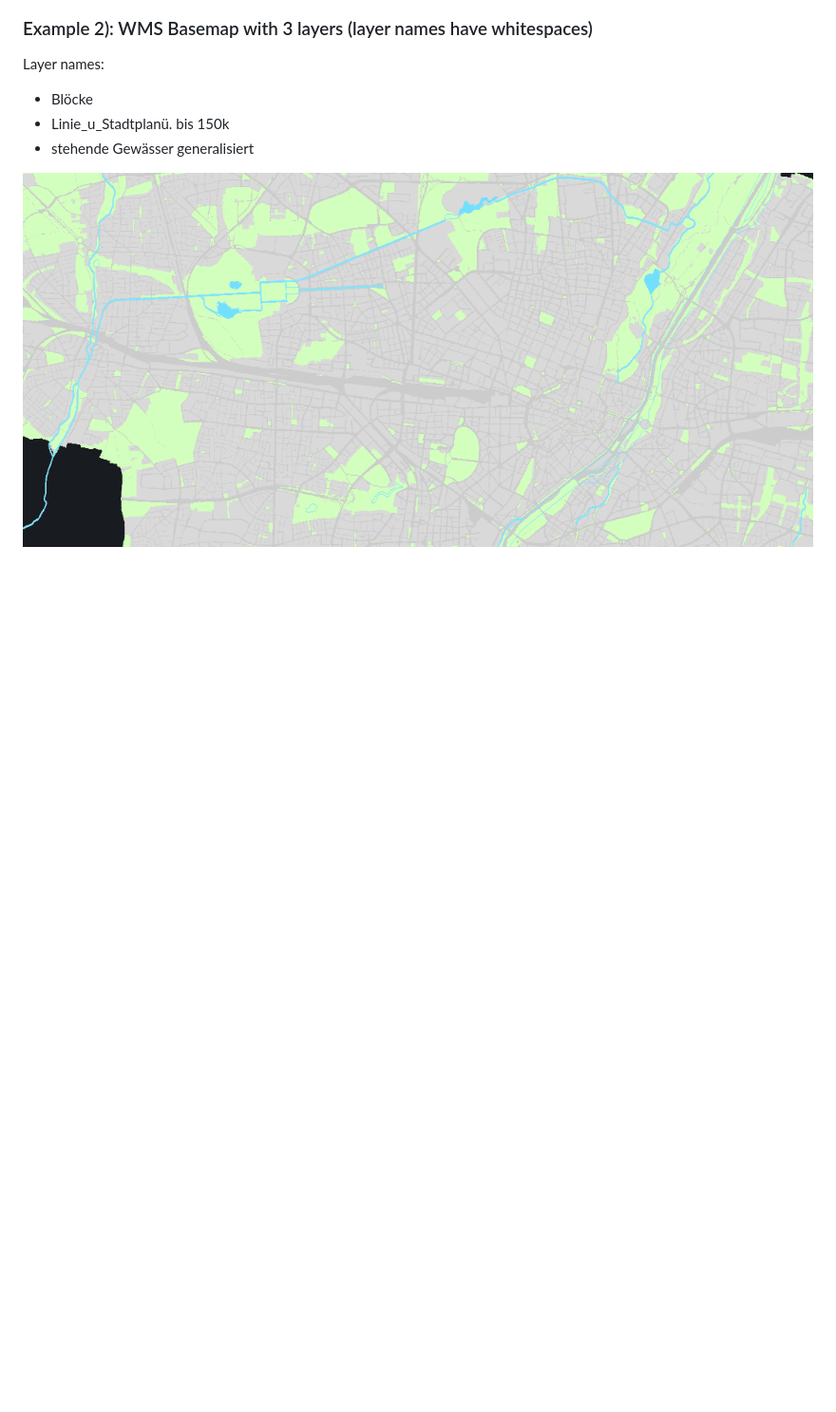
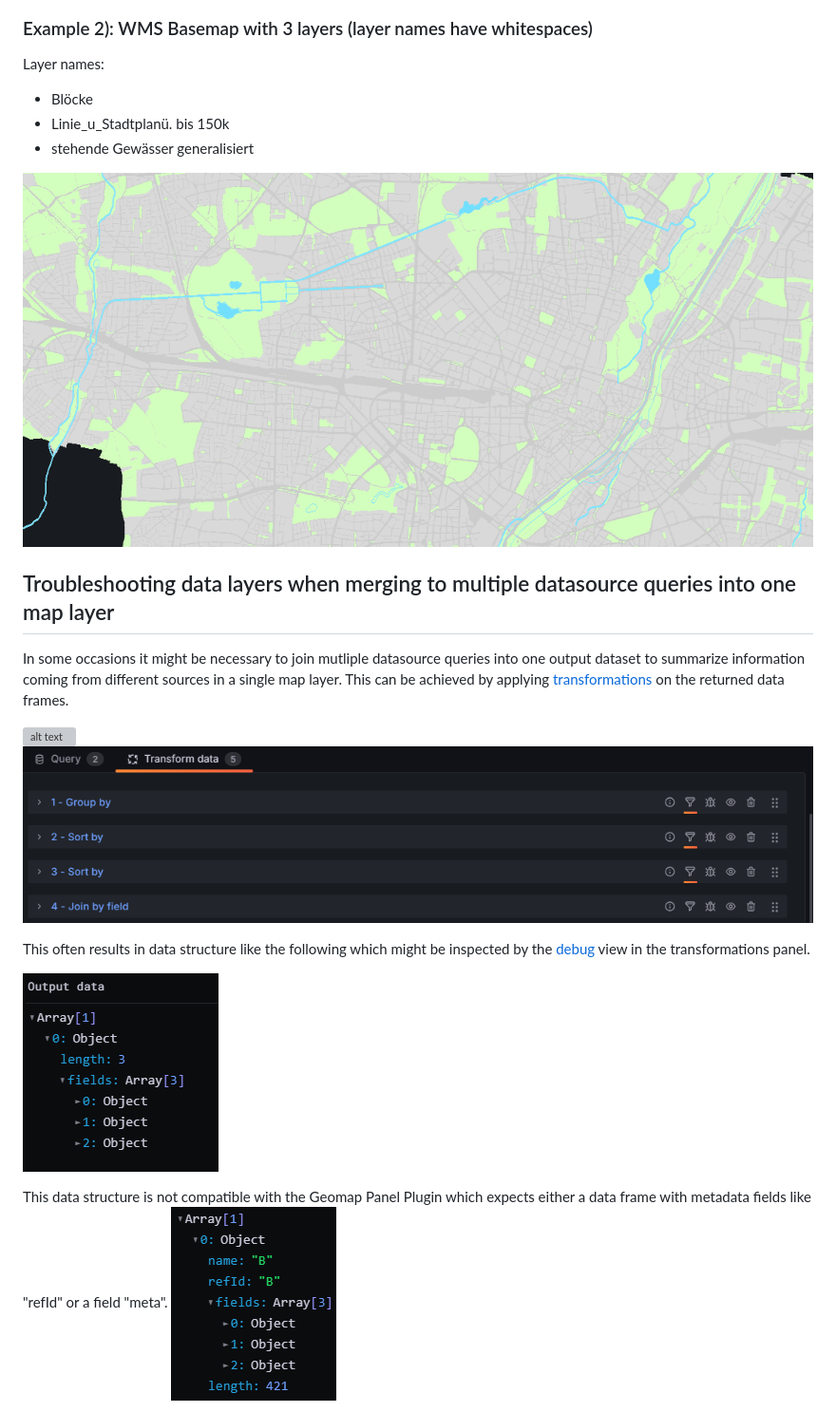
Before and after one commit to felix-mu/geomap-wms-panel, a Markdown page: README.md, the part around one of its changes. Shown at 95% size. Rendered like a GitHub page; pictures changed too: dataframe.png (added), dataframe_after_transformation.png (added), transform_data.png (added); blank space fills up the shorter version; grey boxes are pictures that could not be loaded.

Commit message:
docs: add workaround for using a merge of mutliple queries as data layer in the map

```diff
--- a/README.md
+++ b/README.md
@@ -41,3 +41,17 @@ Layer names:
 - stehende Gewässer generalisiert
 
 ![](https://raw.githubusercontent.com/felix-mu/geomap-wms-panel/main/mutli-layer-whitespaces.PNG)
+
+## Troubleshooting data layers when merging to multiple datasource queries into one map layer
+In some occasions it might be necessary to join mutliple datasource queries into one output dataset to summarize information coming from different sources in a single map layer. This can be achieved by applying [transformations](https://grafana.com/docs/grafana/latest/panels-visualizations/query-transform-data/transform-data/) on the returned data frames.
+
+![alt text](https://raw.githubusercontent.com/felix-mu/geomap-wms-panel/main/mutliple_queries.png)
+![alt text](https://raw.githubusercontent.com/felix-mu/geomap-wms-panel/main/transform_data.png)
+
+This often results in data structure like the following which might be inspected by the [debug](https://grafana.com/docs/grafana/latest/panels-visualizations/query-transform-data/transform-data/#debug-a-transformation) view in the transformations panel.
+
+![alt text](https://raw.githubusercontent.com/felix-mu/geomap-wms-panel/main/dataframe_after_transformation.png)
+
+This data structure is not compatible with the Geomap Panel Plugin which expects either a data frame with metadata fields like "refId" or a field "meta".
+![alt text](https://raw.githubusercontent.com/felix-mu/geomap-wms-panel/main/dataframe.png)
+
```
Also changed, not shown: other parts of README.md (+7 -0 lines), dataframe_final.png (added), multiple_queries.png (added), preparetimeseries.png (added).
